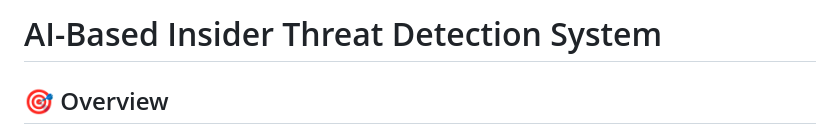
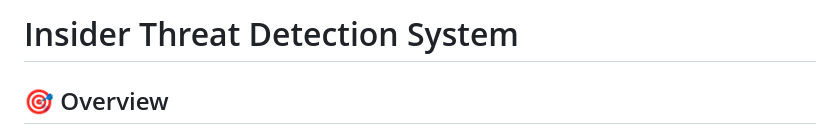
Before and after one commit to aayushsalve/AI-based-Insider-threat-detection-system, a Markdown page: README.md, the part around the change. Drawn GitHub-style.

```diff
--- a/README.md
+++ b/README.md
@@ -1,4 +1,4 @@
-# AI-Based Insider Threat Detection System
+#  Insider Threat Detection System
 
 ## 🎯 Overview
 
```
